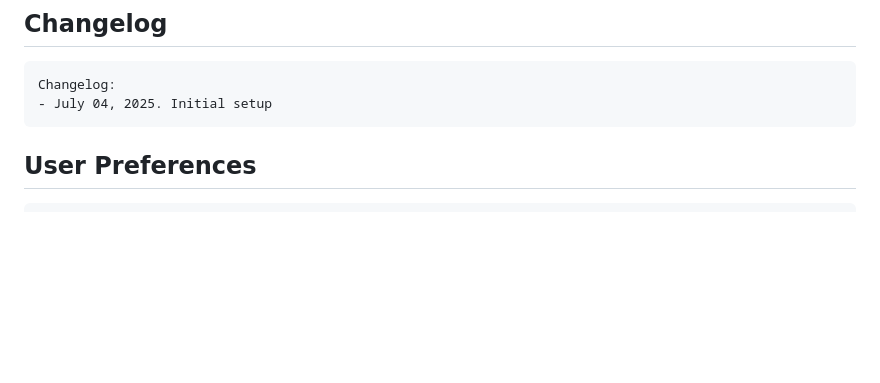
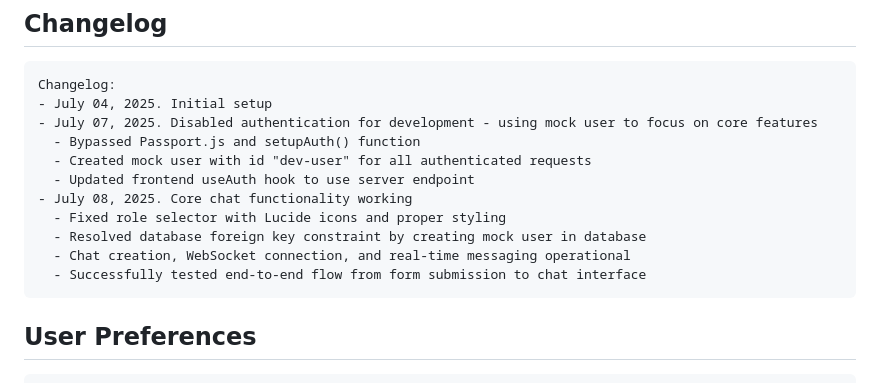
Before and after one commit to suryaghoshal5/inquiroai, a Markdown page: replit.md, the part around the change. Drawn GitHub-style; blank space fills up the shorter version.

Commit message:
Document initial setup and development progress of core chat features
Documented initial project setup, disabled auth, and core chat functionality.

Replit-Commit-Author: Agent
Replit-Commit-Session-Id: 5a167624-16f8-4d3d-bdb3-ada8f4d378cf
Replit-Commit-Screenshot-Url: https://storage.googleapis.com/screenshot-production-us-central1/1658bf40-03f7-4b75-a834-d821c49f0ee2/191f8590-86b9-4cec-8556-ef6436c8a131.jpg

````diff
--- a/replit.md
+++ b/replit.md
@@ -112,6 +112,15 @@ InquiroAI is a web-based AI prompt management platform that enables users to cre
 ```
 Changelog:
 - July 04, 2025. Initial setup
+- July 07, 2025. Disabled authentication for development - using mock user to focus on core features
+  - Bypassed Passport.js and setupAuth() function
+  - Created mock user with id "dev-user" for all authenticated requests
+  - Updated frontend useAuth hook to use server endpoint
+- July 08, 2025. Core chat functionality working
+  - Fixed role selector with Lucide icons and proper styling
+  - Resolved database foreign key constraint by creating mock user in database
+  - Chat creation, WebSocket connection, and real-time messaging operational
+  - Successfully tested end-to-end flow from form submission to chat interface
 ```
 
 ## User Preferences
````
